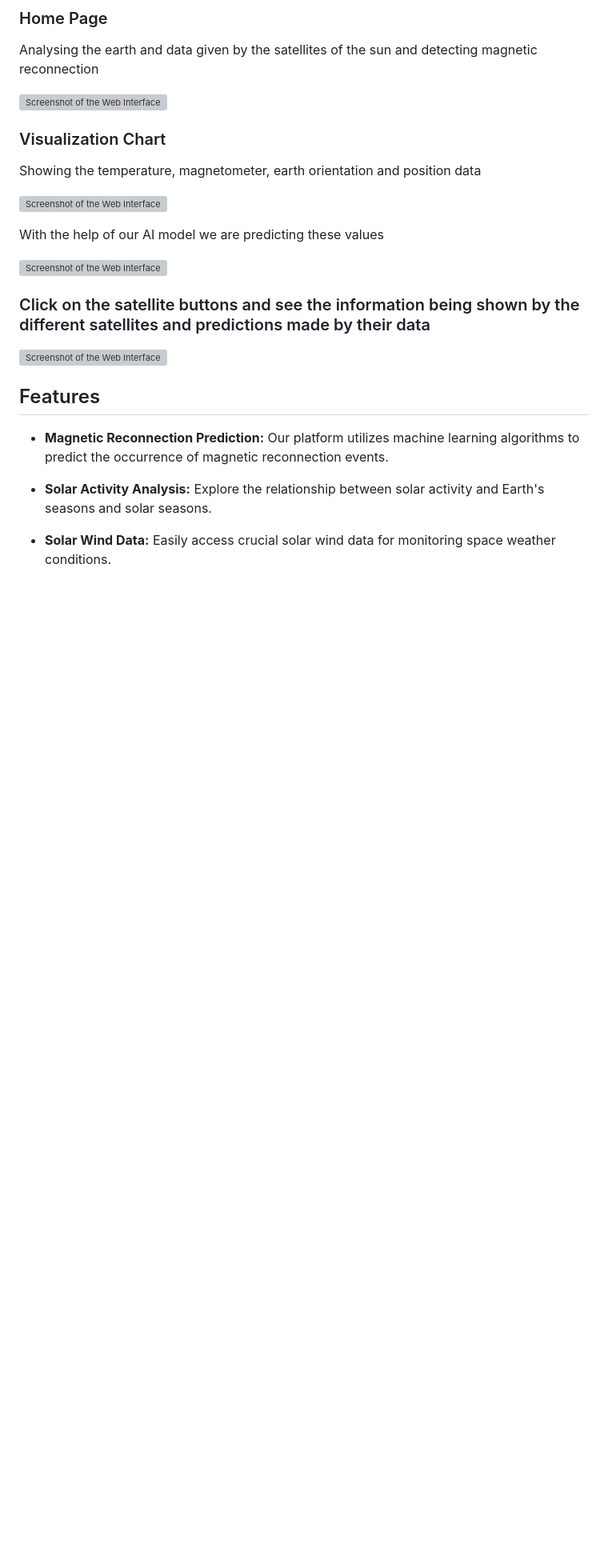
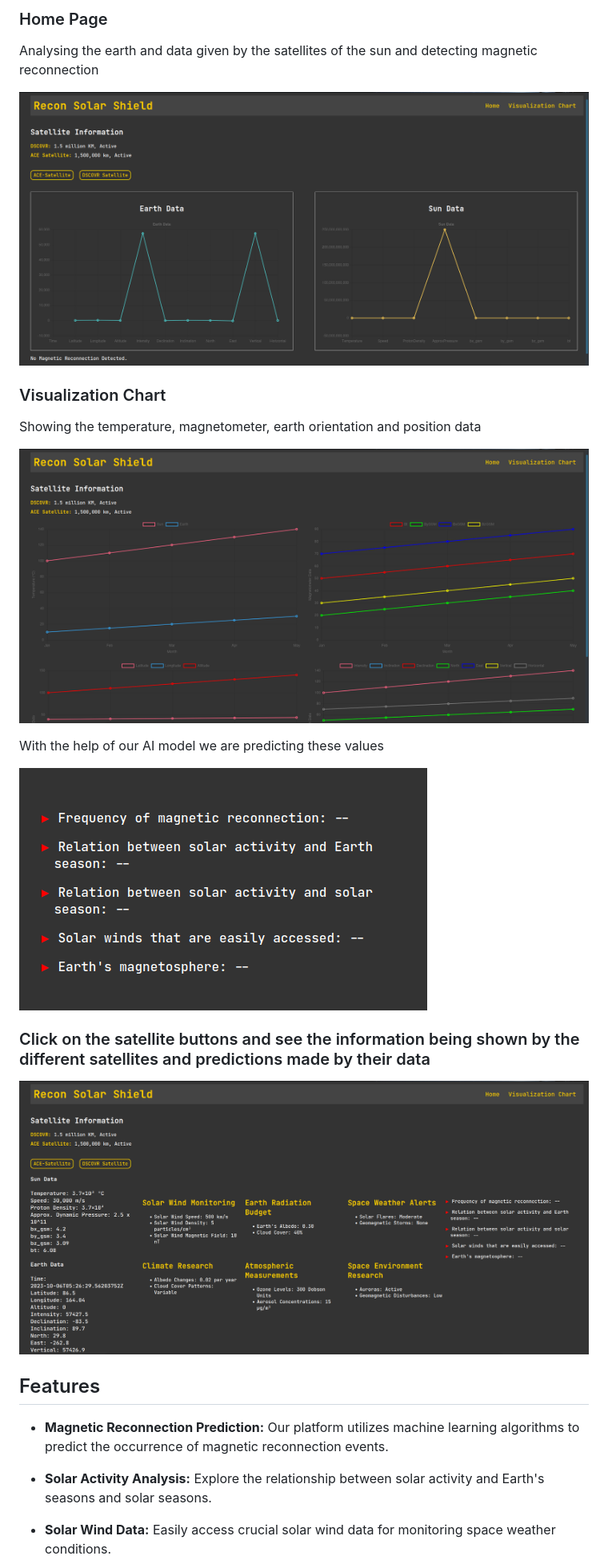
Before and after one commit to mdjannatulnayem/ReconSolarShieldInitiativeSpaceApps23, a Markdown page: README.md, the part around one of its changes. Shown at 80% size. GitHub-like rendering; blank space fills up the shorter version; grey boxes are pictures that could not be loaded.

```diff
--- a/README.md
+++ b/README.md
@@ -20,24 +20,24 @@ Welcome to the Satellite Data Analysis and Visualization project! Our platform l
 
 Analysing the earth and data given by the satellites of the sun and detecting magnetic reconnection
 
-![Screenshot of the Web Interface](https://github.com/mdjannatulnayem/ReconSolarShieldInitiativeSpaceApps23/blob/main/Frontend/project_images/p1.png)
+![Screenshot of the Web Interface](https://github.com/mdjannatulnayem/ReconSolarShieldInitiativeSpaceApps23/blob/main/project_images/p1.png)
 
 ### Visualization Chart
 
 Showing the temperature, magnetometer, earth orientation and position data
 
-![Screenshot of the Web Interface](https://github.com/mdjannatulnayem/ReconSolarShieldInitiativeSpaceApps23/blob/main/Frontend/project_images/p3.png)
+![Screenshot of the Web Interface](https://github.com/mdjannatulnayem/ReconSolarShieldInitiativeSpaceApps23/blob/main/project_images/p3.png)
 
 
 With the help of our AI model we are predicting these values
 
-![Screenshot of the Web Interface](https://github.com/mdjannatulnayem/ReconSolarShieldInitiativeSpaceApps23/blob/main/Frontend/project_images/p2.png)
+![Screenshot of the Web Interface](https://github.com/mdjannatulnayem/ReconSolarShieldInitiativeSpaceApps23/blob/main/project_images/p2.png)
 
 
 ### Click on the satellite buttons and see the information being shown by the different satellites and predictions made by their data
 
 
-![Screenshot of the Web Interface](https://github.com/mdjannatulnayem/ReconSolarShieldInitiativeSpaceApps23/blob/main/Frontend/project_images/p4.png)
+![Screenshot of the Web Interface](https://github.com/mdjannatulnayem/ReconSolarShieldInitiativeSpaceApps23/blob/main/project_images/p4.png)
 
 
 
```
Also changed, not shown: other parts of README.md (+2 -2 lines).
